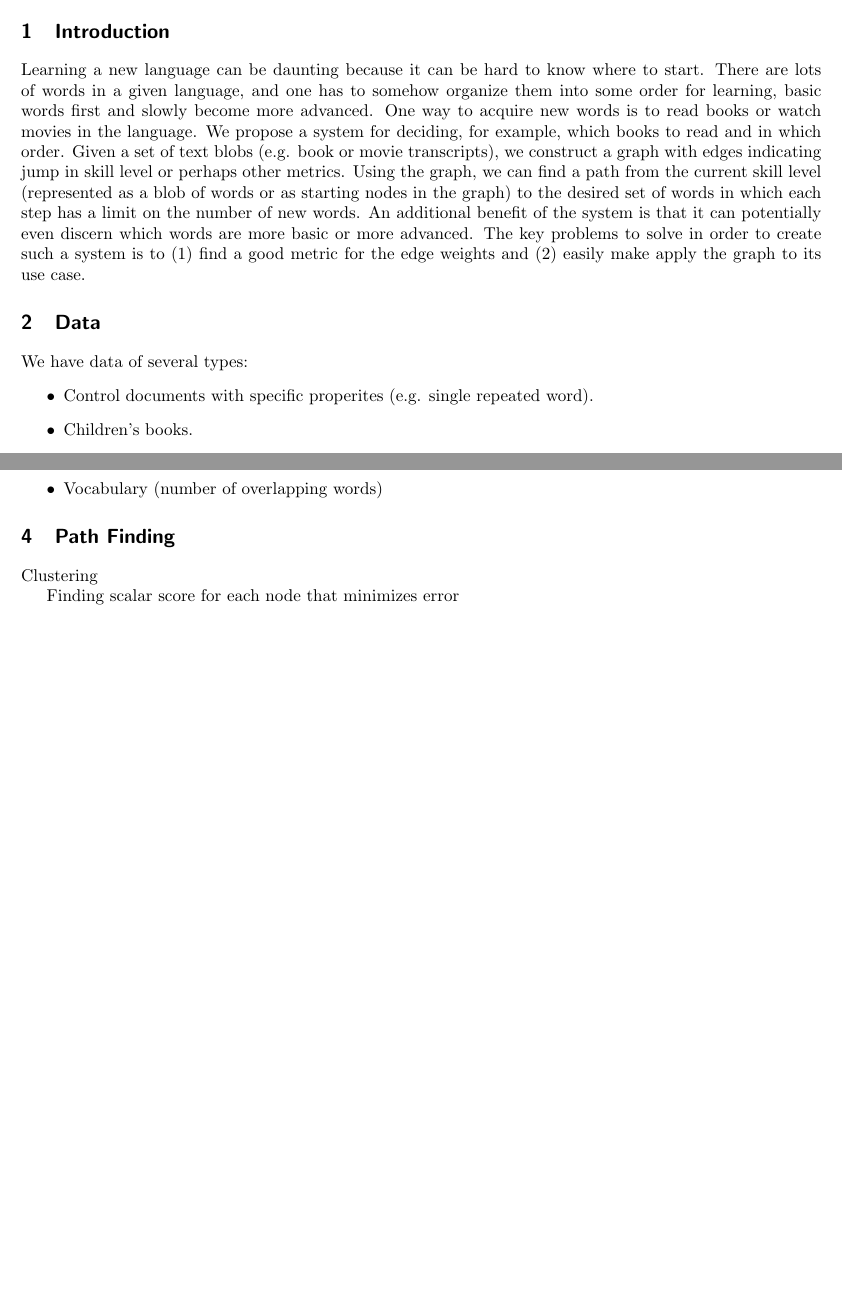
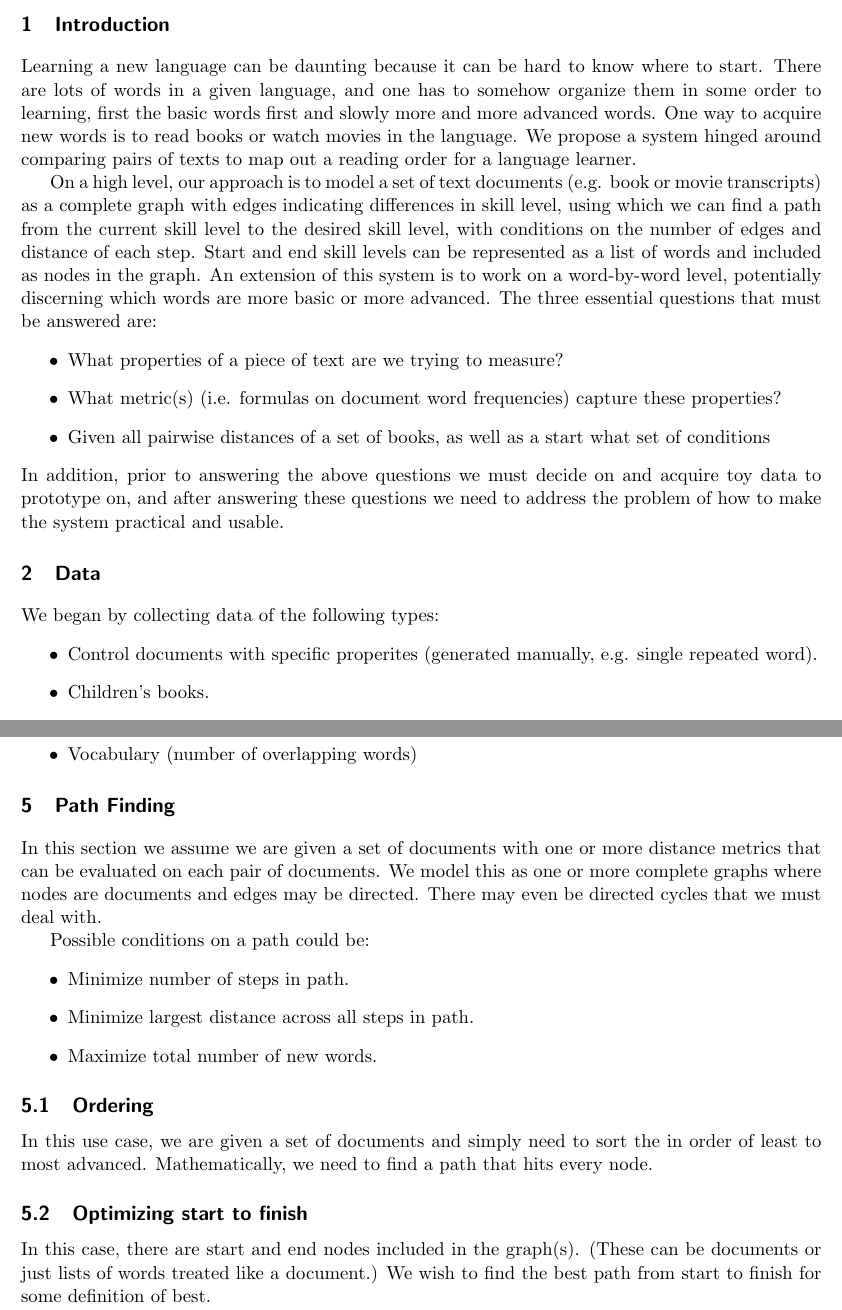
Before and after one commit to vahidfazelrezai-projects/textcompare, a LaTeX document (overview/overview.tex): two parts of pages 1 and 2 of 2 before the commit and two parts of pages 1 and 3 of 3 after it, joined at a grey line, cut so that both start at the same text, the shorter picture padded with empty space. Compiled offline with pdfLaTeX.

Commit message:
add to overview

```diff
--- a/overview/overview.tex
+++ b/overview/overview.tex
@@ -1,4 +1,4 @@
-\documentclass[10pt]{paper}
+\documentclass[11pt]{paper}
 \usepackage{amsmath,graphicx}
 \usepackage[margin=1in]{geometry}
 \pagestyle{empty}
@@ -13,13 +13,21 @@
 
 \section{Introduction}
 
-Learning a new language can be daunting because it can be hard to know where to start. There are lots of words in a given language, and one has to somehow organize them into some order for learning, basic words first and slowly become more advanced. One way to acquire new words is to read books or watch movies in the language. We propose a system for deciding, for example, which books to read and in which order. Given a set of text blobs (e.g. book or movie transcripts), we construct a graph with edges indicating jump in skill level or perhaps other metrics. Using the graph, we can find a path from the current skill level (represented as a blob of words or as starting nodes in the graph) to the desired set of words in which each step has a limit on the number of new words. An additional benefit of the system is that it can potentially even discern which words are more basic or more advanced. The key problems to solve in order to create such a system is to (1) find a good metric for the edge weights and (2) easily make apply the graph to its use case.
+Learning a new language can be daunting because it can be hard to know where to start. There are lots of words in a given language, and one has to somehow organize them in some order to learning, first the basic words first and slowly more and more advanced words. One way to acquire new words is to read books or watch movies in the language. We propose a system hinged around comparing pairs of texts to map out a reading order for a language learner.
+
+On a high level, our approach is to model a set of text documents (e.g. book or movie transcripts) as a complete graph with edges indicating differences in skill level, using which we can find a path from the current skill level to the desired skill level, with conditions on the number of edges and distance of each step. Start and end skill levels can be represented as a list of words and included as nodes in the graph. An extension of this system is to work on a word-by-word level, potentially discerning which words are more basic or more advanced. The three essential questions that must be answered are:
+\begin{itemize}
+  \item What properties of a piece of text are we trying to measure?
+  \item What metric(s) (i.e. formulas on document word frequencies) capture these properties?
+  \item Given all pairwise distances of a set of books, as well as a start what set of conditions
+\end{itemize}
+In addition, prior to answering the above questions we must decide on and acquire toy data to prototype on, and after answering these questions we need to address the problem of how to make the system practical and usable.
 
 \section{Data}
 
-We have data of several types:
+We began by collecting data of the following types:
 \begin{itemize}
-  \item Control documents with specific properites (e.g. single repeated word).
+  \item Control documents with specific properites (generated manually, e.g. single repeated word).
   \item Children's books.
   \item Nursery rhymes.
 \end{itemize}
@@ -65,9 +86,23 @@ Similarity:
 
 \section{Path Finding}
 
-Clustering
+In this section we assume we are given a set of documents with one or more distance metrics that can be evaluated on each pair of documents. We model this as one or more complete graphs where nodes are documents and edges may be directed. There may even be directed cycles that we must deal with.
 
-Finding scalar score for each node that minimizes error
+Possible conditions on a path could be:
+\begin{itemize}
+  \item Minimize number of steps in path.
+  \item Minimize largest distance across all steps in path.
+  \item Maximize total number of new words.
+\end{itemize}
+
+\subsection{Ordering}
+
+In this use case, we are given a set of documents and simply need to sort the in order of least to most advanced. Mathematically, we need to find a path that hits every node.
+
+\subsection{Optimizing start to finish}
+
+In this case, there are start and end nodes included in the graph(s). (These can be documents or just lists of words treated like a document.) We wish to find the best path from start to finish for some definition of best.
+
 
 
 \end{document}
```
Also changed, not shown: overview/overview.pdf, overview/overview.tex (17 more changed lines).
